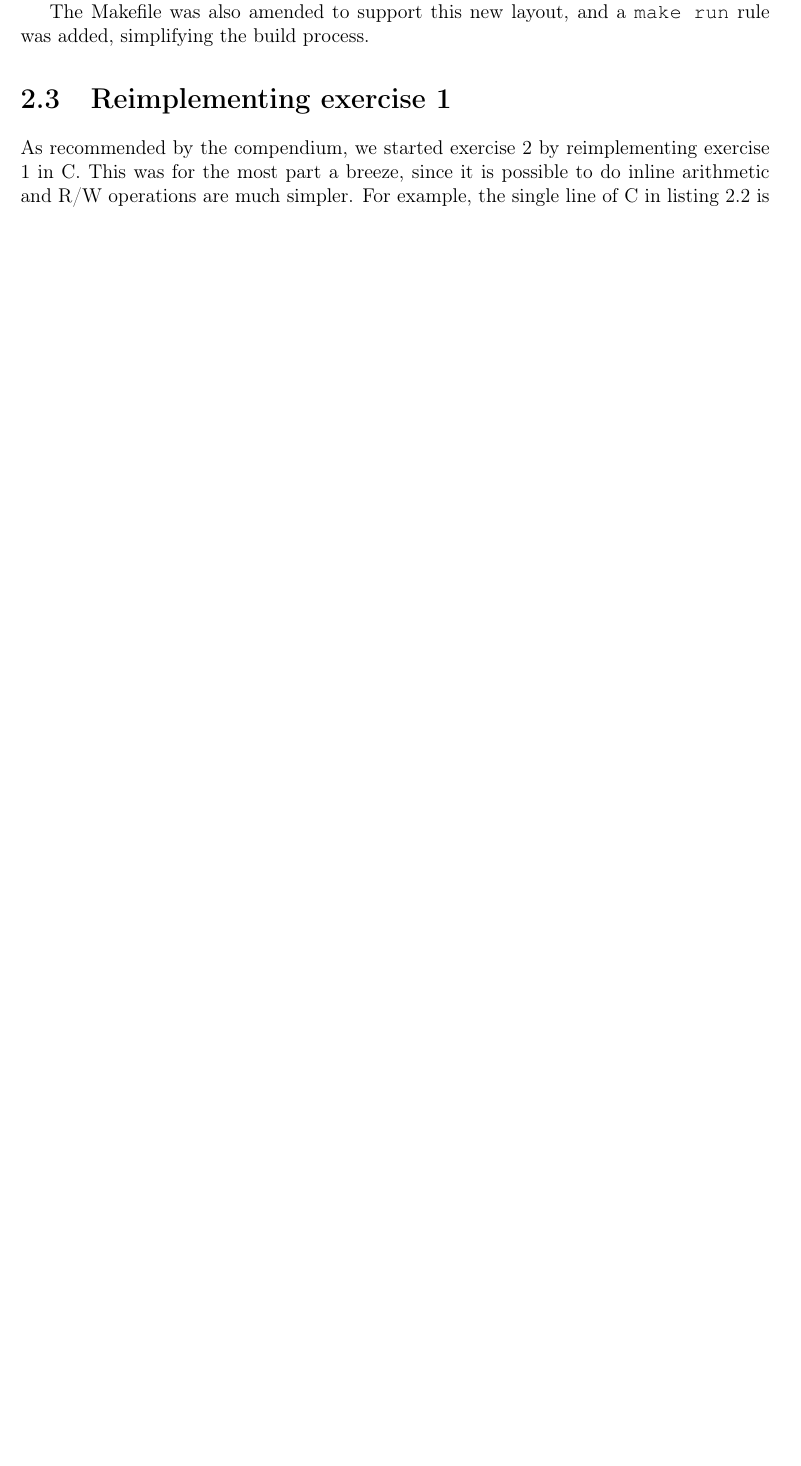
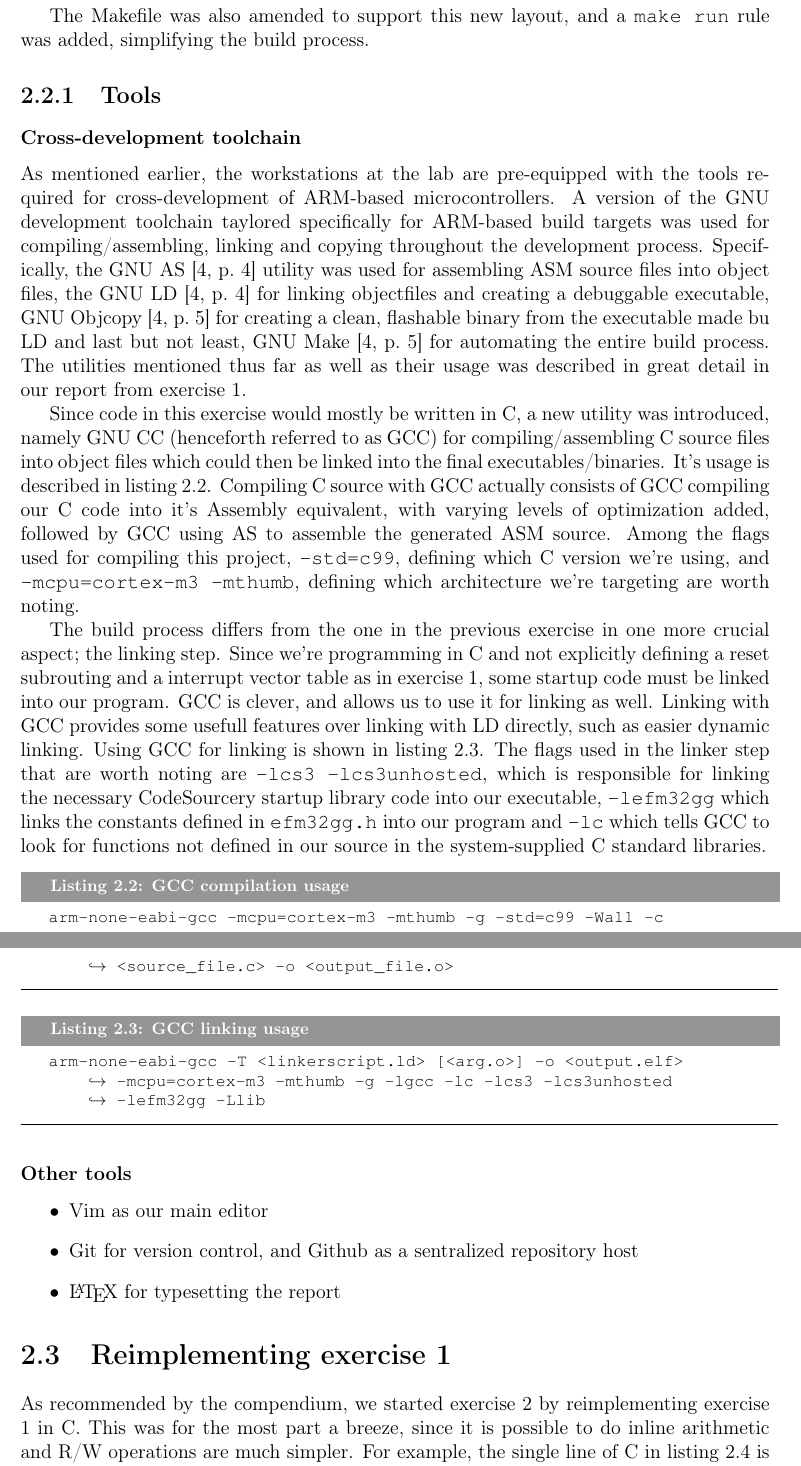
Before and after one commit to mathiasose/TDT4258, a LaTeX problem sheet (exercise2/report/group_13_exercise_2_report.tex, which reads exercise2/report/project-setup.tex): part of page 5 of 10 before the commit and two parts of pages 6 and 7 of 11 after it, the two joined at a grey line, cut so that both start at the same text, the shorter picture padded with empty space. Compiled offline with pdfLaTeX.

Commit message:
wrote about process, setup and toolchain

```diff
--- a/exercise2/report/project-setup.tex
+++ b/exercise2/report/project-setup.tex
@@ -25,3 +25,33 @@ exercise2
 \end{lstlisting}
 
 The Makefile was also amended to support this new layout, and a \texttt{make run} rule was added, simplifying the build process.
+
+\subsection{Tools}
+
+\subsubsection{Cross-development toolchain}
+
+As mentioned earlier, the workstations at the lab are pre-equipped with the tools required for cross-development of ARM-based microcontrollers. A version of the GNU development toolchain taylored specifically for ARM-based build targets was used for compiling/assembling, linking and copying throughout the development process. Specifically, the GNU AS \cite[p.~4]{exercise1report} utility was used for assembling ASM source files into object files, the GNU LD \cite[p.~4]{exercise1report} for linking objectfiles and creating a debuggable executable, GNU Objcopy \cite[p.~5]{exercise1report} for creating a clean, flashable binary from the executable made bu LD and last but not least, GNU Make \cite[p.~5]{exercise1report} for automating the entire build process. The utilities mentioned thus far as well as their usage was described in great detail in our report from exercise 1.
+
+Since code in this exercise would mostly be written in C, a new utility was introduced, namely GNU CC (henceforth referred to as GCC) for compiling/assembling C source files into object files which could then be linked into the final executables/binaries. It's usage is described in listing \ref{GCC-compile}. Compiling C source with GCC actually consists of GCC compiling our C code into it's Assembly equivalent, with varying levels of optimization added, followed by GCC using AS to assemble the generated ASM source. Among the flags used for compiling this project, \texttt{-std=c99}, defining which C version we're using, and \texttt{-mcpu=cortex-m3 -mthumb}, defining which architecture we're targeting are worth noting.
+
+The build process differs from the one in the previous exercise in one more crucial aspect; the linking step. Since we're programming in C and not explicitly defining a reset subrouting and a interrupt vector table as in exercise 1, some startup code must be linked into our program. GCC is clever, and allows us to use it for linking as well. Linking with GCC provides some usefull features over linking with LD directly, such as easier dynamic linking. Using GCC for linking is shown in listing \ref{GCC-link}. The flags used in the linker step that are worth noting are \texttt{-lcs3 -lcs3unhosted}, which is responsible for linking the necessary CodeSourcery startup library code into our executable, \texttt{-lefm32gg} which links the constants defined in \texttt{efm32gg.h} into our program and \texttt{-lc} which tells GCC to look for functions not defined in our source in the system-supplied C standard libraries.
+
+\begin{lstlisting}[label=GCC-compile, caption=GCC compilation usage, mathescape]
+arm-none-eabi-gcc -mcpu=cortex-m3 -mthumb -g -std=c99 -Wall -c
+    $\hookrightarrow$ <source_file.c> -o <output_file.o>
+\end{lstlisting}
+
+\begin{lstlisting}[label=GCC-link, caption=GCC linking usage, mathescape]
+arm-none-eabi-gcc -T <linkerscript.ld> [<arg.o>] -o <output.elf>
+    $\hookrightarrow$ -mcpu=cortex-m3 -mthumb -g -lgcc -lc -lcs3 -lcs3unhosted
+    $\hookrightarrow$ -lefm32gg -Llib
+\end{lstlisting}
+
+\subsubsection{Other tools}
+
+\begin{itemize}
+\label{other-tools}
+\item Vim as our main editor
+\item Git for version control, and Github as a sentralized repository host
+\item \LaTeX{} for typesetting the report
+\end{itemize}
```
Also changed, not shown: exercise2/report/description.tex (+3 -0 lines), exercise2/report/development-process.tex (+4 -0 lines).
